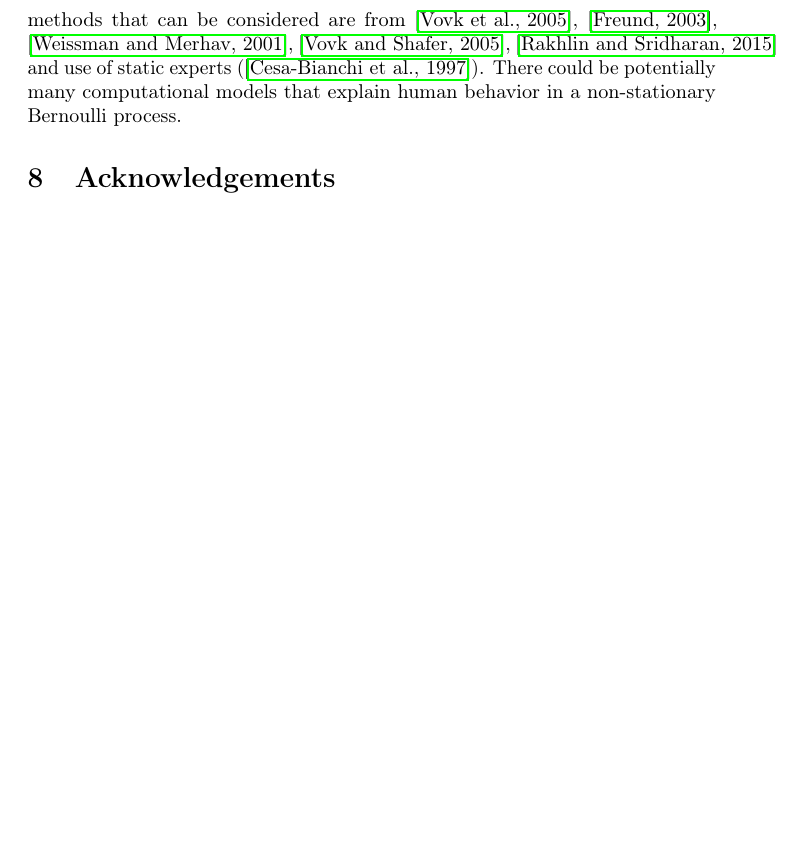
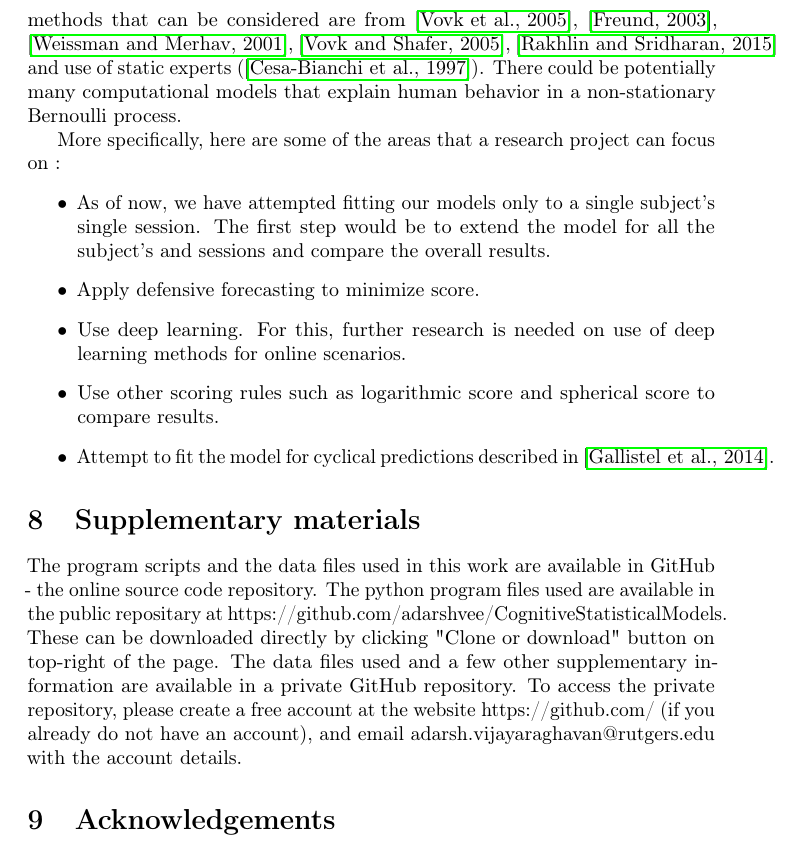
Before and after one commit to adarshvee/CognitiveStatisticalModels, a LaTeX document (ResearchPaper/TermPaperv3.0.tex): part of page 20 of 28 before the commit and part of page 20 of 29 after it, cut so that both start at the same text, the shorter picture padded with empty space. Compiled offline with pdfLaTeX; a LaTeX package or settings file that is missing is left out.

Commit message:
Added source code details and updated future research pointers

```diff
--- a/ResearchPaper/TermPaperv2.0.tex
+++ b/ResearchPaper/TermPaperv3.0.tex
@@ -289,6 +289,18 @@ Despite the attraction of Universal models that explain forecasting abilities, i
 \label{further}
 Our implementation of the degraded Brier smoothing algorithm is only a starting point in this study. The next step would be to improve the Brier score of this algorithm. A surprising fact is that the subjects do better than the degraded Brier smoothing algorithm. The data from experiments conducted by \cite{gallistel2014perception} would prove useful for comparing different forecasting methods in terms of minimizing a proper scoring rule. A few methods that can be considered are from \cite{defesive}, \cite{FREUND200373}, \cite{weissman2001universal}, \cite{vovk2005good}, \cite{rakhlin2015sequential} and use of static experts (\cite{cesa1997use}). There could be potentially many computational models that explain human behavior in a non-stationary Bernoulli process.
 
+More specifically, here are some of the areas that a research project can focus on :
+\begin{itemize}
+\item As of now, we have attempted fitting our models only to a single subject's single session. The first step would be to extend the model for all the subject's and sessions and compare the overall results.
+\item Apply defensive forecasting to minimize score.
+\item Use deep learning. For this, further research is needed on use of deep learning methods for online scenarios.
+\item Use other scoring rules such as logarithmic score and spherical score to compare results.
+\item Attempt to fit the model for cyclical predictions described in \cite{gallistel2014perception}.
+\end{itemize}
+
+\section{Supplementary materials}
+The program scripts and the data files used in this work are available in GitHub - the online source code repository. The python program files used are available in the public repositary at https://github.com/adarshvee/CognitiveStatisticalModels. These can be downloaded directly by clicking "Clone or download" button on top-right of the page. The data files used and a few other supplementary information are available in a private GitHub repository. To access the private repository, please create a free account at the website https://github.com/ (if you already do not have an account), and email adarsh.vijayaraghavan@rutgers.edu with the account details.
+
 \section{Acknowledgements}
 I would like to thank Prof. Glenn Shafer for his invaluable guidance and advice for this study. I would also like to thank Prof. C.R. Gallistel for providing the data and programs from his experiment, and clarifying some of the queries we had on the data-set. Finally, I would like to thank Prof. Robin Gong and Prof. Harry Crane for their helpful suggestions.
 
```
Also changed, not shown: ResearchPaper/TermPaperv2.0.pdf (deleted), ResearchPaper/TermPaperv3.0.pdf (added).
